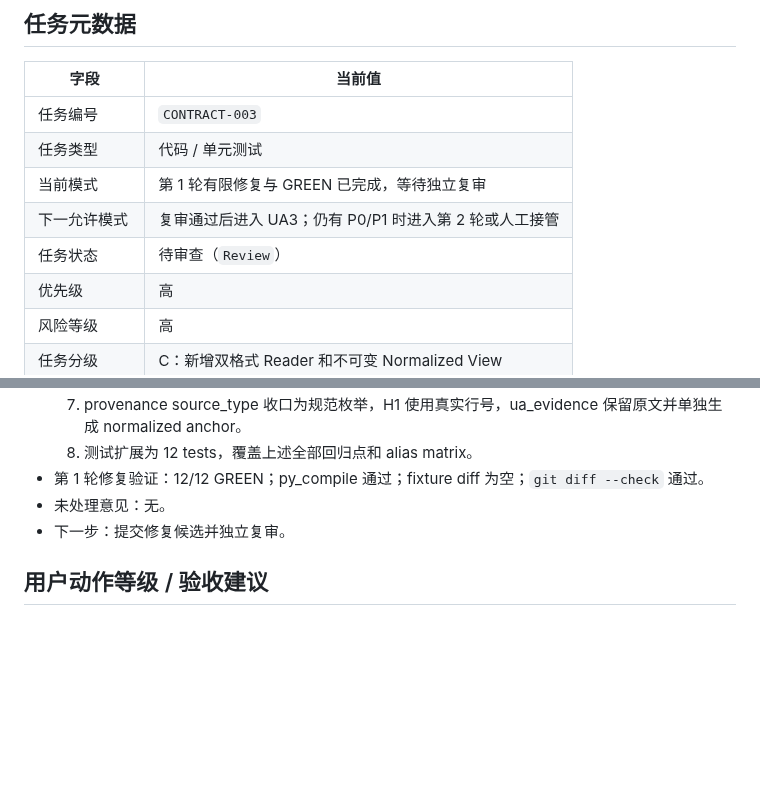
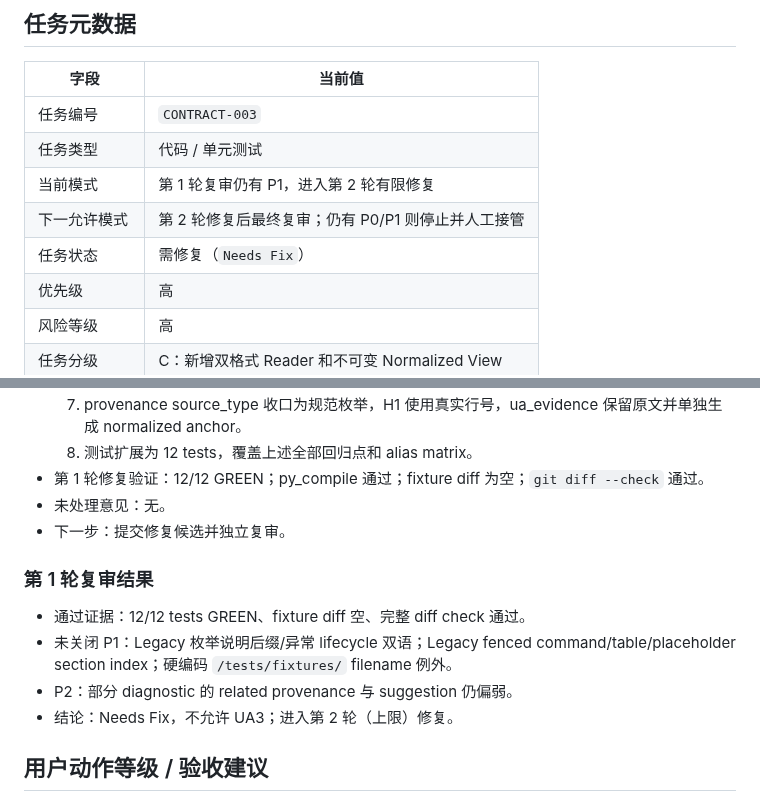
Before and after one commit to a-littlecat/ai-dev-flow, a Markdown page: docs/tasks/CONTRACT-003-readonly-contract-readers.md, 2 parts joined by grey strips. Drawn GitHub-style; blank space fills up the shorter version.

Commit message:
docs: record CONTRACT-003 rereview findings

```diff
--- a/docs/tasks/CONTRACT-003-readonly-contract-readers.md
+++ b/docs/tasks/CONTRACT-003-readonly-contract-readers.md
@@ -6,9 +6,9 @@
 |---|---|
 | 任务编号 | `CONTRACT-003` |
 | 任务类型 | 代码 / 单元测试 |
-| 当前模式 | 第 1 轮有限修复与 GREEN 已完成，等待独立复审 |
-| 下一允许模式 | 复审通过后进入 UA3；仍有 P0/P1 时进入第 2 轮或人工接管 |
-| 任务状态 | 待审查（`Review`） |
+| 当前模式 | 第 1 轮复审仍有 P1，进入第 2 轮有限修复 |
+| 下一允许模式 | 第 2 轮修复后最终复审；仍有 P0/P1 则停止并人工接管 |
+| 任务状态 | 需修复（`Needs Fix`） |
 | 优先级 | 高 |
 | 风险等级 | 高 |
 | 任务分级 | C：新增双格式 Reader 和不可变 Normalized View |
@@ -175,6 +175,13 @@ git diff --name-only
 - 未处理意见：无。
 - 下一步：提交修复候选并独立复审。
 
+### 第 1 轮复审结果
+
+- 通过证据：12/12 tests GREEN、fixture diff 空、完整 diff check 通过。
+- 未关闭 P1：Legacy 枚举说明后缀/异常 lifecycle 双语；Legacy fenced command/table/placeholder section index；硬编码 `/tests/fixtures/` filename 例外。
+- P2：部分 diagnostic 的 related provenance 与 suggestion 仍偏弱。
+- 结论：Needs Fix，不允许 UA3；进入第 2 轮（上限）修复。
+
 ## 用户动作等级 / 验收建议
 
 - 用户动作等级：UA3
```
Also changed, not shown: docs/TASK_BOARD.md (+3 -3 lines).
